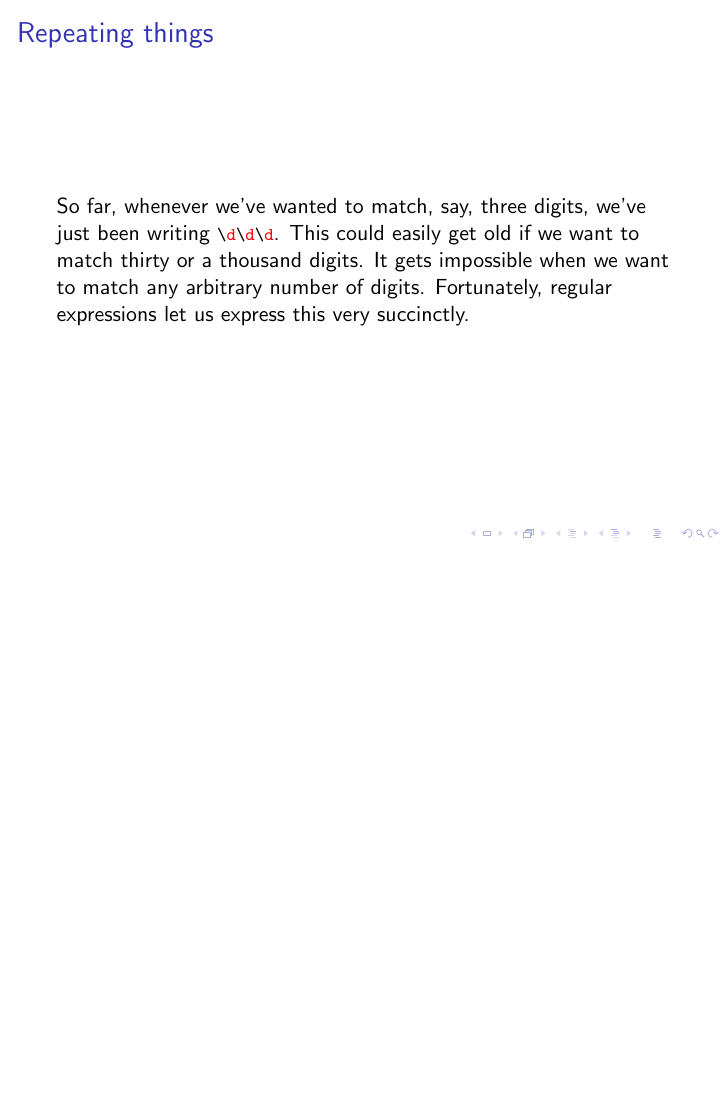
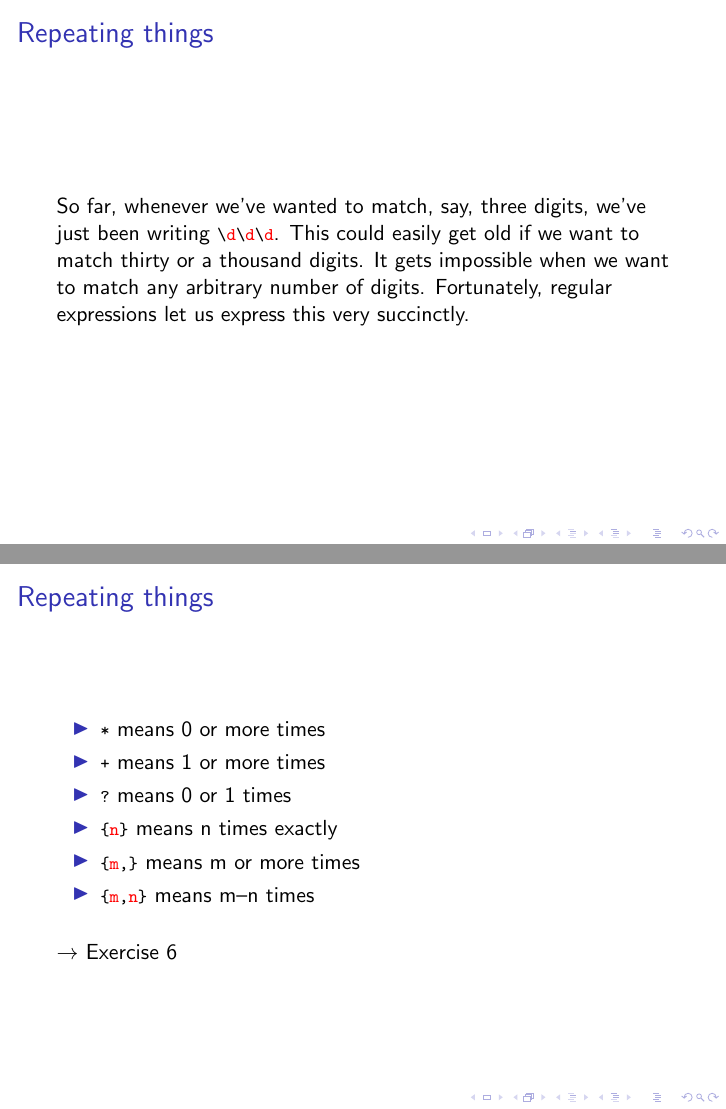
Before and after one commit to michelleful/RegexTutorial, LaTeX slides (presentation.tex): page 13 of 13 before the commit and pages 13 and 14 of 14 after it, the two joined at a grey line, the shorter picture padded with empty space. Compiled offline with pdfLaTeX.

Commit message:
Slide with all the different ways of controlling the number of things

```diff
--- a/presentation.tex
+++ b/presentation.tex
@@ -282,6 +282,21 @@ Fortunately, regular expressions let us express this very succinctly.
 
 \end{frame}
 
+\begin{frame}{Repeating things}
+
+\begin{itemize}
+ \item \lstinline$*$ means 0 or more times
+ \item \lstinline$+$ means 1 or more times
+ \item \lstinline$?$ means 0 or 1 times
+ \item \lstinline$\{n\}$ means n times exactly
+ \item \lstinline$\{m,\}$ means m or more times
+ \item \lstinline$\{m,n\}$ means m--n times
+\end{itemize}
+
+\bigskip
+$\rightarrow$ Exercise 6
+
+\end{frame}
 
 
 \end{document}
```
Also changed, not shown: presentation.pdf.
